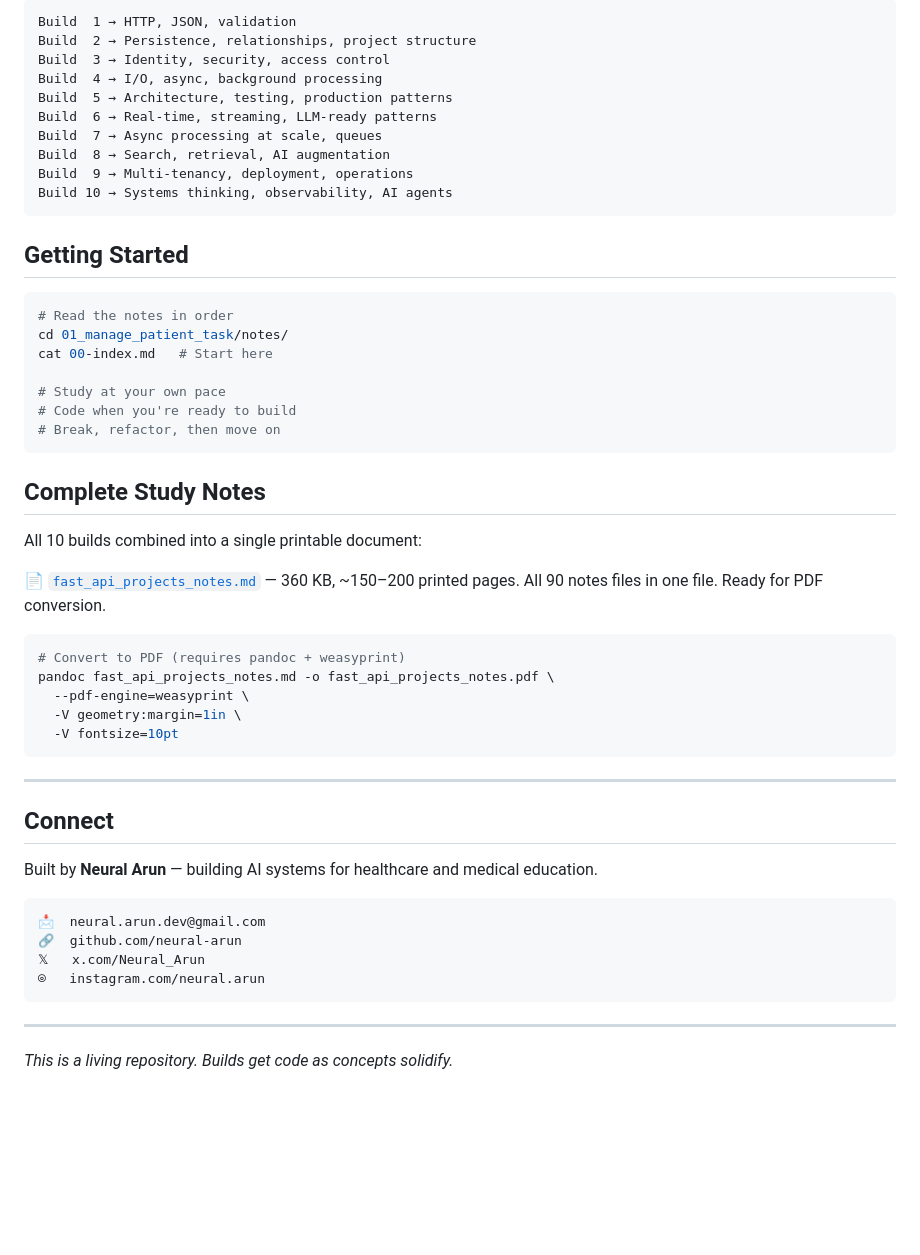
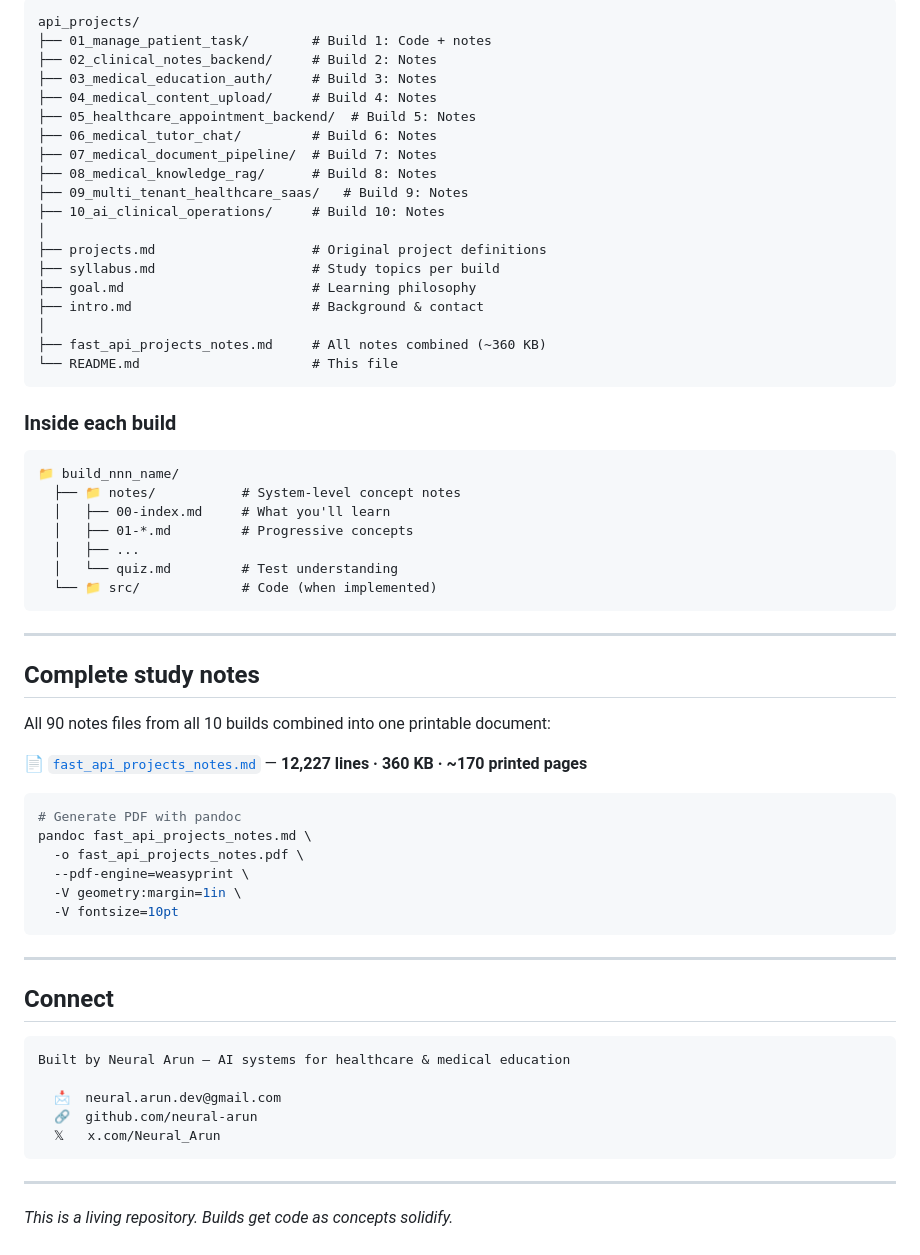
Before and after one commit to neural-arun/api_projects, a Markdown page: README.md, the part around one of its changes. GitHub-like rendering; blank space fills up the shorter version.

Commit message:
Redesign README with clearer hierarchy and cleaner visuals

````diff
--- a/README.md
+++ b/README.md
@@ -115,40 +142,51 @@ Instead of isolated topics, this curriculum builds a **compound understanding**:
 
 ```
-Build  1 → HTTP, JSON, validation
-Build  2 → Persistence, relationships, project structure
-Build  3 → Identity, security, access control
-Build  4 → I/O, async, background processing
-Build  5 → Architecture, testing, production patterns
-Build  6 → Real-time, streaming, LLM-ready patterns
-Build  7 → Async processing at scale, queues
-Build  8 → Search, retrieval, AI augmentation
-Build  9 → Multi-tenancy, deployment, operations
-Build 10 → Systems thinking, observability, AI agents
+api_projects/
+├── 01_manage_patient_task/        # Build 1: Code + notes
+├── 02_clinical_notes_backend/     # Build 2: Notes
+├── 03_medical_education_auth/     # Build 3: Notes
+├── 04_medical_content_upload/     # Build 4: Notes
+├── 05_healthcare_appointment_backend/  # Build 5: Notes
+├── 06_medical_tutor_chat/         # Build 6: Notes
+├── 07_medical_document_pipeline/  # Build 7: Notes
+├── 08_medical_knowledge_rag/      # Build 8: Notes
+├── 09_multi_tenant_healthcare_saas/   # Build 9: Notes
+├── 10_ai_clinical_operations/     # Build 10: Notes
+│
+├── projects.md                    # Original project definitions
+├── syllabus.md                    # Study topics per build
+├── goal.md                        # Learning philosophy
+├── intro.md                       # Background & contact
+│
+├── fast_api_projects_notes.md     # All notes combined (~360 KB)
+└── README.md                      # This file
 ```
 
-## Getting Started
+### Inside each build
+
+```
+📁 build_nnn_name/
+  ├── 📁 notes/           # System-level concept notes
+  │   ├── 00-index.md     # What you'll learn
+  │   ├── 01-*.md         # Progressive concepts
+  │   ├── ...
+  │   └── quiz.md         # Test understanding
+  └── 📁 src/             # Code (when implemented)
+```
+
+---
+
+## Complete study notes
+
+All 90 notes files from all 10 builds combined into one printable document:
+
+📄 [`fast_api_projects_notes.md`](./fast_api_projects_notes.md)
+— **12,227 lines · 360 KB · ~170 printed pages**
 
 ```bash
-# Read the notes in order
-cd 01_manage_patient_task/notes/
-cat 00-index.md   # Start here
-
-# Study at your own pace
-# Code when you're ready to build
-# Break, refactor, then move on
-```
-
-## Complete Study Notes
-
-All 10 builds combined into a single printable document:
-
-📄 [`fast_api_projects_notes.md`](./fast_api_projects_notes.md)
-— 360 KB, ~150–200 printed pages. All 90 notes files in one file. Ready for
-PDF conversion.
-
-```bash
-# Convert to PDF (requires pandoc + weasyprint)
-pandoc fast_api_projects_notes.md -o fast_api_projects_notes.pdf \
+# Generate PDF with pandoc
+pandoc fast_api_projects_notes.md \
+  -o fast_api_projects_notes.pdf \
   --pdf-engine=weasyprint \
   -V geometry:margin=1in \
   -V fontsize=10pt
@@ -158,14 +196,12 @@ pandoc fast_api_projects_notes.md -o fast_api_projects_notes.pdf \
 
 ## Connect
 
-Built by **Neural Arun** — building AI systems for healthcare and medical
-education.
+```
+Built by Neural Arun — AI systems for healthcare & medical education
 
-```
-📩  neural.arun.dev@gmail.com
-🔗  github.com/neural-arun
-𝕏   x.com/Neural_Arun
-⌾   instagram.com/neural.arun
+  📩  neural.arun.dev@gmail.com
+  🔗  github.com/neural-arun
+  𝕏   x.com/Neural_Arun
 ```
 
 ---
````
Also changed, not shown: other parts of README.md (+108 -81 lines).
